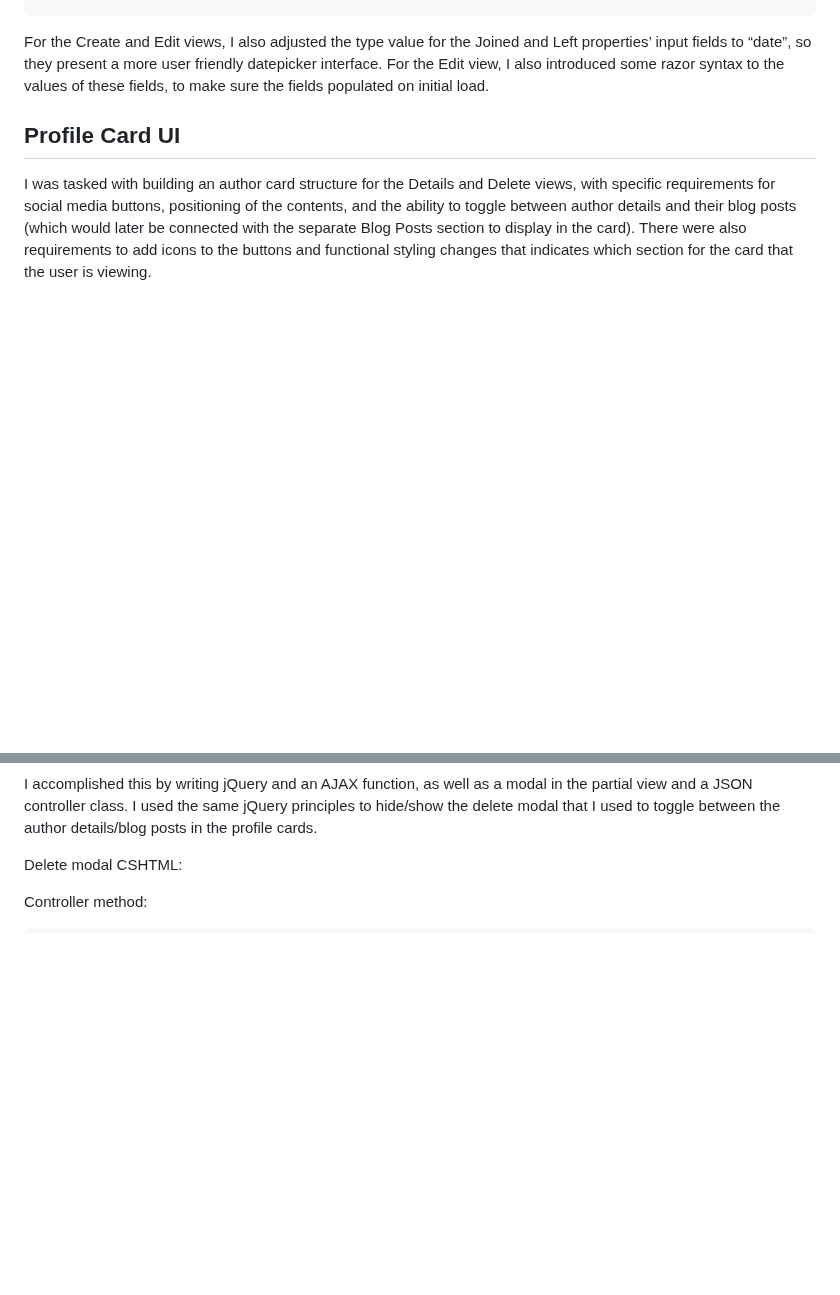
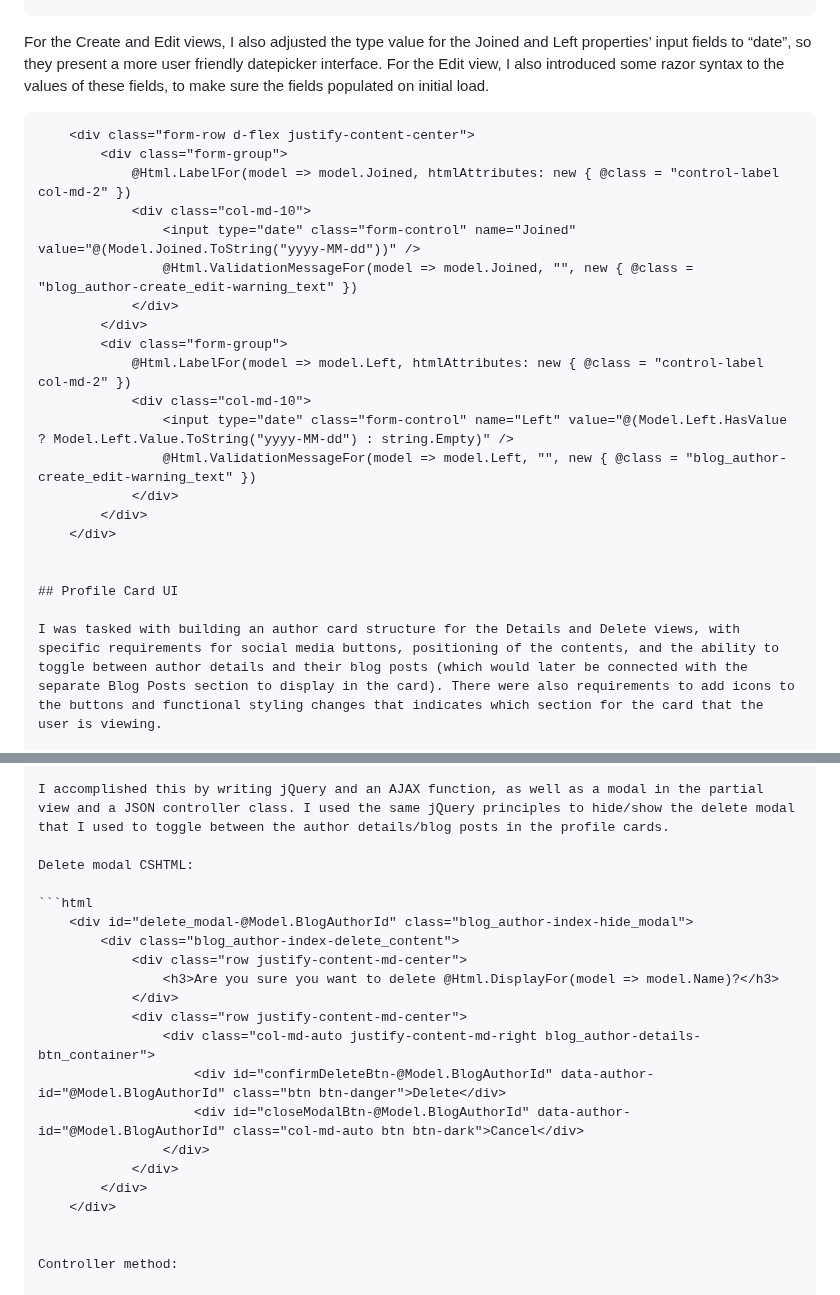
Before and after one commit to Matssim/Live_Project-TheatreCMS3, a Markdown page: README.md, 2 parts joined by grey strips. Rendered like a GitHub page; blank space fills up the shorter version.

````diff
--- a/README.md
+++ b/README.md
@@ -51,7 +51,7 @@ For the front-end on the CRUD pages, I built most of the required structure with
 
 For the Create and Edit views, I also adjusted the type value for the Joined and Left properties’ input fields to “date”, so they present a more user friendly datepicker interface. For the Edit view, I also introduced some razor syntax to the values of these fields, to make sure the fields populated on initial load.
 
-<!--
+```html
     <div class="form-row d-flex justify-content-center">
         <div class="form-group">
             @Html.LabelFor(model => model.Joined, htmlAttributes: new { @class = "control-label col-md-2" })
@@ -68,7 +68,7 @@ For the Create and Edit views, I also adjusted the type value for the Joined and
             </div>
         </div>
     </div>
--->
+
 
 ## Profile Card UI
 
@@ -177,7 +177,7 @@ I accomplished this by writing jQuery and an AJAX function, as well as a modal i
 
 Delete modal CSHTML:
 
-<!--
+```html
     <div id="delete_modal-@Model.BlogAuthorId" class="blog_author-index-hide_modal">
         <div class="blog_author-index-delete_content">
             <div class="row justify-content-md-center">
@@ -191,7 +191,7 @@ Delete modal CSHTML:
             </div>
         </div>
     </div>
--->
+
 
 Controller method:
 
````
Also changed, not shown: other parts of README.md (+2 -2 lines).
